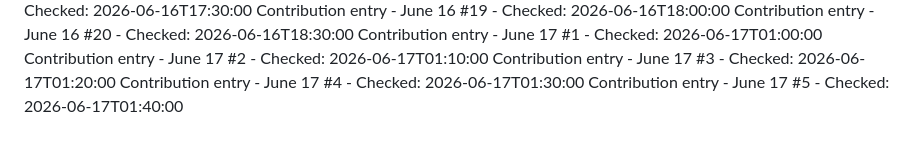
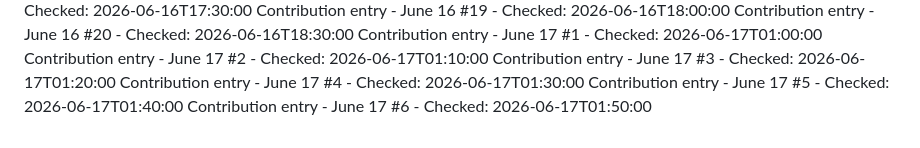
Before and after one commit to Hubrisdog/runwaymap, a Markdown page: CONTRIBUTIONS.md, the part around the change. GitHub-like rendering.

```diff
--- a/CONTRIBUTIONS.md
+++ b/CONTRIBUTIONS.md
@@ -83,3 +83,4 @@ Contribution entry - June 17 #2 - Checked: 2026-06-17T01:10:00
 Contribution entry - June 17 #3 - Checked: 2026-06-17T01:20:00
 Contribution entry - June 17 #4 - Checked: 2026-06-17T01:30:00
 Contribution entry - June 17 #5 - Checked: 2026-06-17T01:40:00
+Contribution entry - June 17 #6 - Checked: 2026-06-17T01:50:00
```
